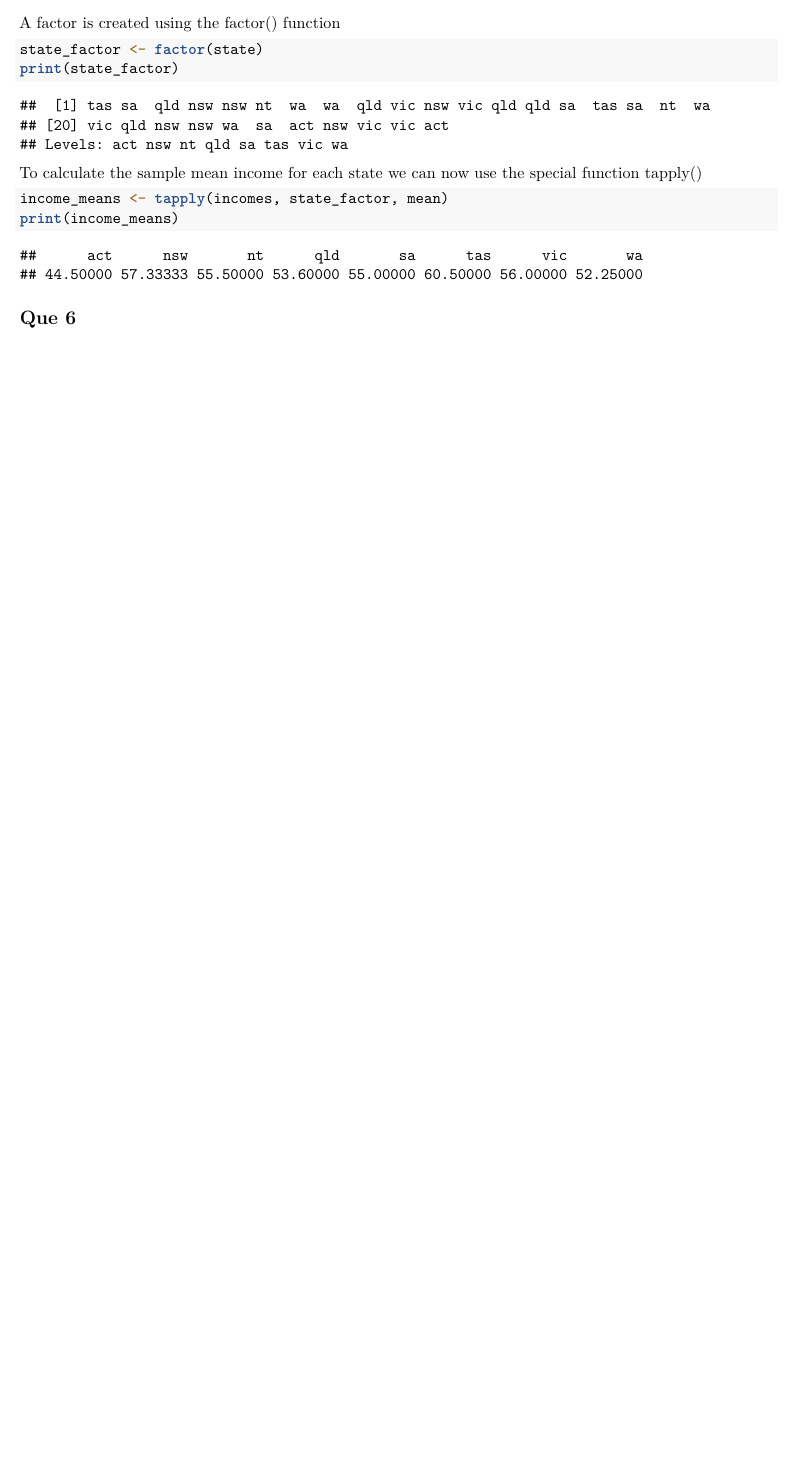
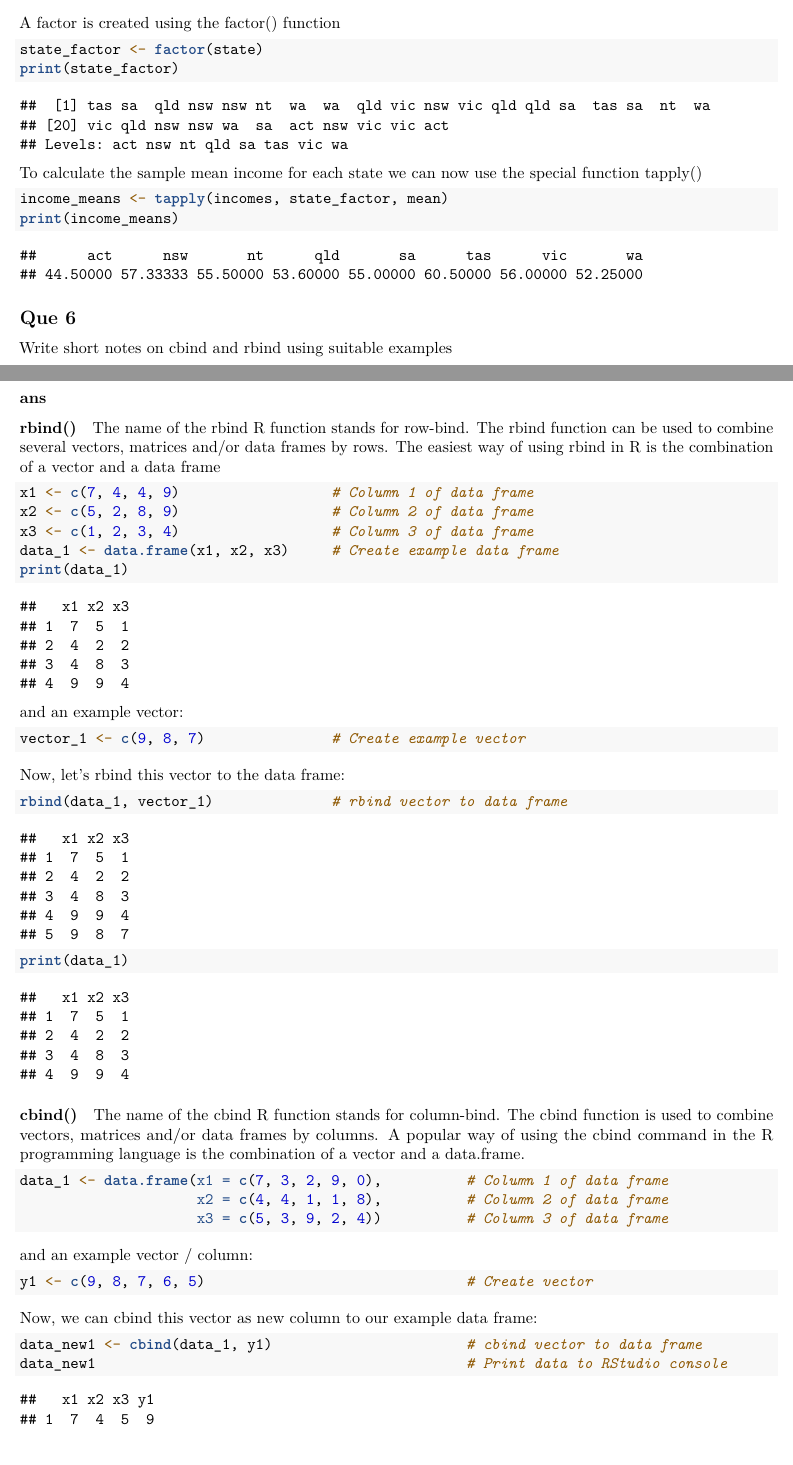
Before and after one commit to Amrutha2018/RMarkdown, an R Markdown document (DataScienceAss.rmd): part of the page before the commit and two parts of pages 1 and 2 of 3 after it, the two joined at a grey line, cut so that both start at the same text, the shorter picture padded with empty space. Rendered offline with R 4.5, knitr and Pandoc, then LaTeX, with nearby package versions.

````diff
--- a/DataScienceAss.rmd
+++ b/DataScienceAss.rmd
@@ -45,3 +45,44 @@
 
 
 ## Que 6
+Write short notes on cbind and rbind using suitable examples
+
+### ans
+
+#### rbind()
+The name of the rbind R function stands for row-bind. The rbind function can be used to combine several vectors, matrices and/or data frames by rows.
+The easiest way of using rbind in R is the combination of a vector and a data frame
+```{r}
+x1 <- c(7, 4, 4, 9)                  # Column 1 of data frame
+x2 <- c(5, 2, 8, 9)                  # Column 2 of data frame
+x3 <- c(1, 2, 3, 4)                  # Column 3 of data frame
+data_1 <- data.frame(x1, x2, x3)     # Create example data frame
+print(data_1)
+```
+and an example vector:
+```{r}
+vector_1 <- c(9, 8, 7)               # Create example vector
+```
+Now, let’s rbind this vector to the data frame:
+```{r}
+rbind(data_1, vector_1)              # rbind vector to data frame
+print(data_1)
+```
+
+#### cbind()
+The name of the cbind R function stands for column-bind. The cbind function is used to combine vectors, matrices and/or data frames by columns.
+A popular way of using the cbind command in the R programming language is the combination of a vector and a data.frame.
+```{r}
+data_1 <- data.frame(x1 = c(7, 3, 2, 9, 0),          # Column 1 of data frame
+                     x2 = c(4, 4, 1, 1, 8),          # Column 2 of data frame
+                     x3 = c(5, 3, 9, 2, 4))          # Column 3 of data frame
+```
+and an example vector / column:
+```{r}
+y1 <- c(9, 8, 7, 6, 5)                               # Create vector
+```
+Now, we can cbind this vector as new column to our example data frame:
+```{r}
+data_new1 <- cbind(data_1, y1)                       # cbind vector to data frame
+data_new1                                            # Print data to RStudio console
+```
````
